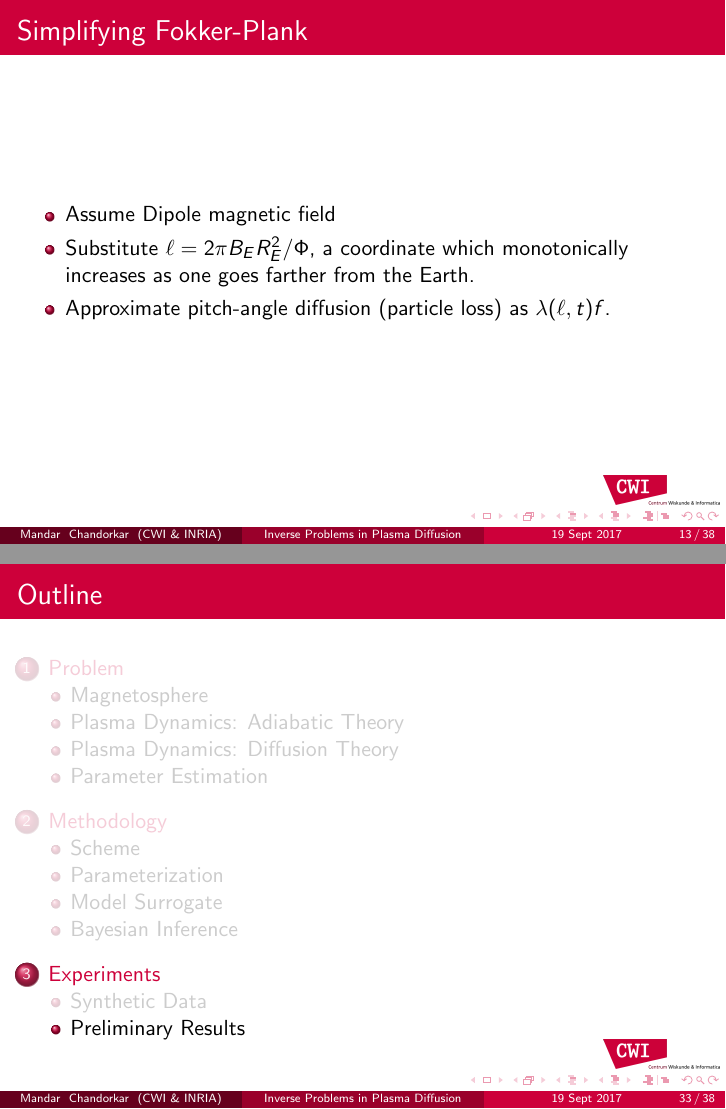
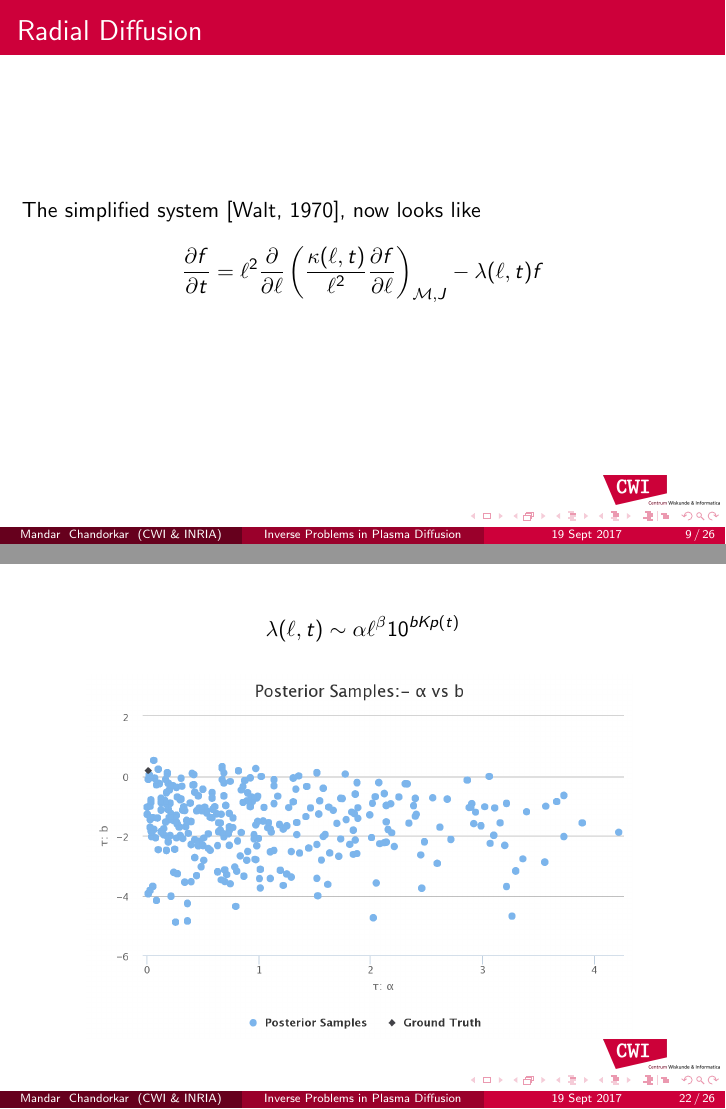
Before and after one commit to mandar2812/CWI-INRIA-symposium-talk-Sept-2017, LaTeX slides (main.tex): pages 16 and 43 of 48 before the commit and pages 11 and 31 of 35 after it, joined at a grey line. Compiled offline with pdfLaTeX.

Commit message:
Complete

```diff
--- a/main.tex
+++ b/main.tex
@@ -86,12 +86,12 @@
 
 % Delete this, if you do not want the table of contents to pop up at
 % the beginning of each subsection:
-\AtBeginSubsection[]
-{
-  \begin{frame}<beamer>{Outline}
-    \tableofcontents[currentsection,currentsubsection]
-  \end{frame}
-}
+%\AtBeginSubsection[]
+%{
+%  \begin{frame}<beamer>{Outline}
+%    \tableofcontents[currentsection,currentsubsection]
+%  \end{frame}
+%}
 
 % Let's get started
 \begin{document}
@@ -192,16 +192,16 @@
   \end{align*}
 \end{frame}
 
-\begin{frame}{Simplifying Fokker-Plank}
+%\begin{frame}{Simplifying Fokker-Plank}
 
-  \begin{itemize}
-  \item Assume Dipole magnetic field
-  \item Substitute $\ell = 2 \pi B_{E} R^{2}_{E}/\Phi$, a coordinate
-    which monotonically increases as one goes farther from the Earth.
-  \item Approximate pitch-angle diffusion (particle loss) as
-    $\lambda(\ell, t) f$.
-  \end{itemize}
-\end{frame}
+%  \begin{itemize}
+%  \item Assume Dipole magnetic field
+%  \item Substitute $\ell = 2 \pi B_{E} R^{2}_{E}/\Phi$, a coordinate
+%    which monotonically increases as one goes farther from the Earth.
+%  \item Approximate pitch-angle diffusion (particle loss) as
+%    $\lambda(\ell, t) f$.
+%  \end{itemize}
+%\end{frame}
 
 \begin{frame}{Radial Diffusion}
   The simplified system \cite{Walt1970}, now looks like
@@ -372,8 +370,11 @@
 \subsection{Preliminary Results}
 
 \begin{frame}
+  \begin{equation*}
+    \lambda(\ell, t) \sim \alpha \ell^{\beta} 10^{b Kp(t)}
+  \end{equation*}
   \begin{figure}[h]
-  \includegraphics[width=\textwidth]{samples1_ex1.png}
+  \includegraphics[width=0.8\textwidth]{samples1_ex1.png}
   %\caption{Results Experiment 1}
   \label{fig:Samples1Ex1}
 \end{figure}
```
Also changed, not shown: main.tex (32 more changed lines).
